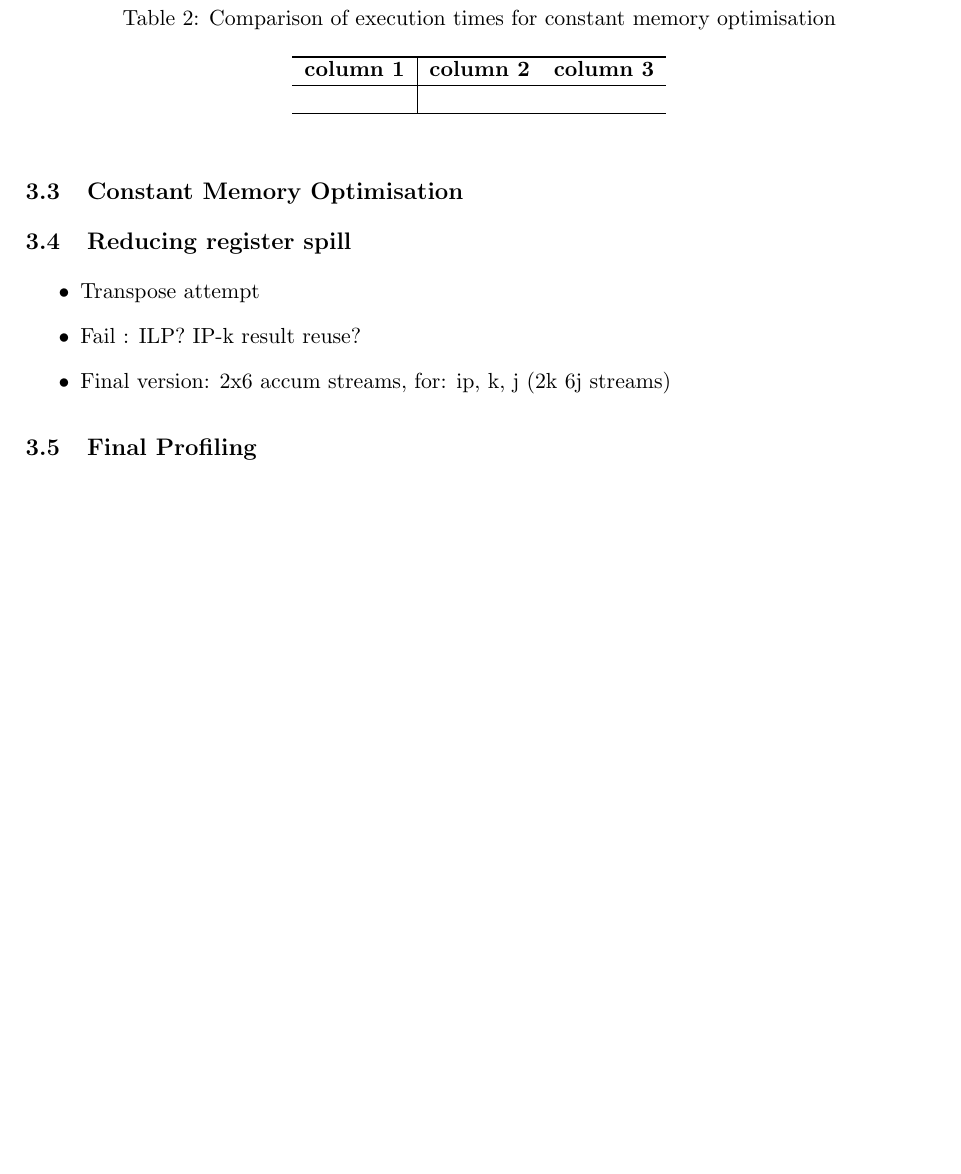
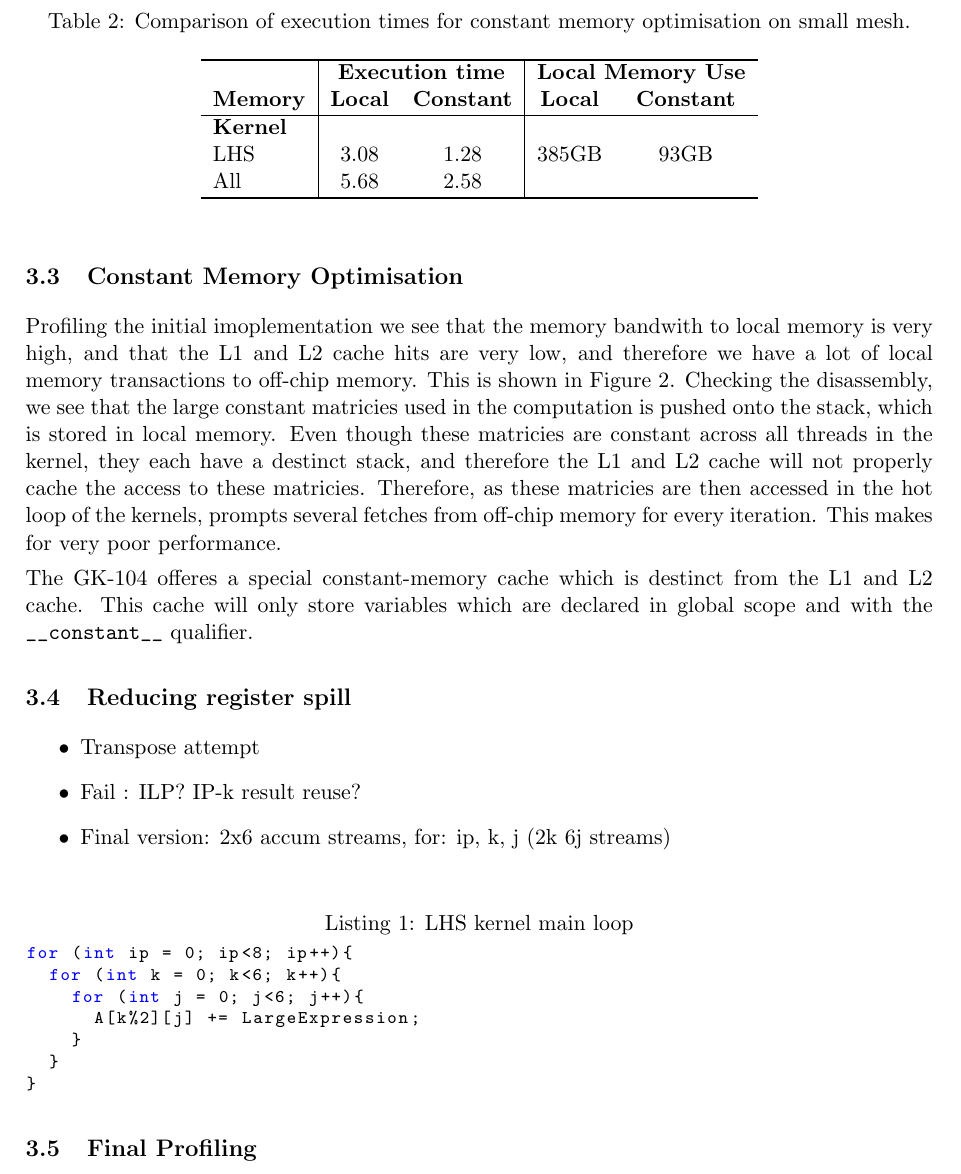
Before and after one commit to lawliet89/HelmholtzChallenge, a LaTeX document (Report/report.tex): part of page 5 of 11 before the commit and part of page 5 of 13 after it, cut so that both start at the same text, the shorter picture padded with empty space. Compiled offline with pdfLaTeX.

Commit message:
working on cosnt mem opt

```diff
--- a/Report/report.tex
+++ b/Report/report.tex
@@ -247,14 +271,28 @@ Naturally, when we time the GPU performance, we omit this writeback and the asso
+	\label{fig:membBWfinal}
+\end{figure}
+
+Profiling the initial imoplementation we see that the memory bandwith to local memory is very high, and that the L1 and L2 cache hits are very low, and therefore we have a lot of local memory transactions to off-chip memory. This is shown in Figure~\ref{fig:membBWorig}.
+Checking the disassembly, we see that the large constant matricies used in the computation is pushed onto the stack, which is stored in local memory.
+Even though these matricies are constant across all threads in the kernel, they each have a destinct stack, and therefore the L1 and L2 cache will not properly cache the access to these matricies.
+Therefore, as these matricies are then accessed in the hot loop of the kernels, prompts several fetches from off-chip memory for every iteration. This makes for very poor performance.
+
+The GK-104 offeres a special constant-memory cache which is destinct from the L1 and L2 cache. This cache will only store variables which are declared in global scope and with the \verb.__constant__. qualifier.
+
 \begin{table}[tb]
-	\caption{Comparison of execution times for constant memory optimisation}
+	\caption{Comparison of execution times for constant memory optimisation on small mesh.}
 	\label{tab:constMemExeTime}
 	\begin{center}
-		\begin{tabular}{l|cc}
+		\begin{tabular}{l|cc|cc}
 		\hline
 
 		\hline
-		\textbf{column 1} & \textbf{column 2} & \textbf{column 3} \\
+
+		& \multicolumn{2}{c|}{\textbf{Execution time}} & \multicolumn{2}{c}{\textbf{Local Memory Use}} \\
+		\textbf{Memory} & \textbf{Local} & \textbf{Constant} & \textbf{Local} & \textbf{Constant} \\
 		\hline
-			 & & \\
+			\textbf{Kernel} &&&&\\
+			LHS 	& 3.08 	& 1.28 & 385GB & 93GB \\
+			All 	& 5.68 	& 2.58 \\
 		\hline
 
 		\hline
@@ -272,6 +310,16 @@ Naturally, when we time the GPU performance, we omit this writeback and the asso
 	\item Fail : ILP? IP-k result reuse?
 	\item Final version: 2x6 accum streams, for: ip, k, j (2k 6j streams)
 \end{itemize}
+
+\begin{lstlisting}[frame=, language=C++, caption=LHS kernel main loop]
+for (int ip = 0; ip<8; ip++){
+	for (int k = 0; k<6; k++){
+		for (int j = 0; j<6; j++){
+			A[k%2][j] += LargeExpression;
+		}
+	}
+}
+\end{lstlisting}
 
 % subsection reducing_register_spill (end)
 
```
Also changed, not shown: Report/report.tex (24 more changed lines).
